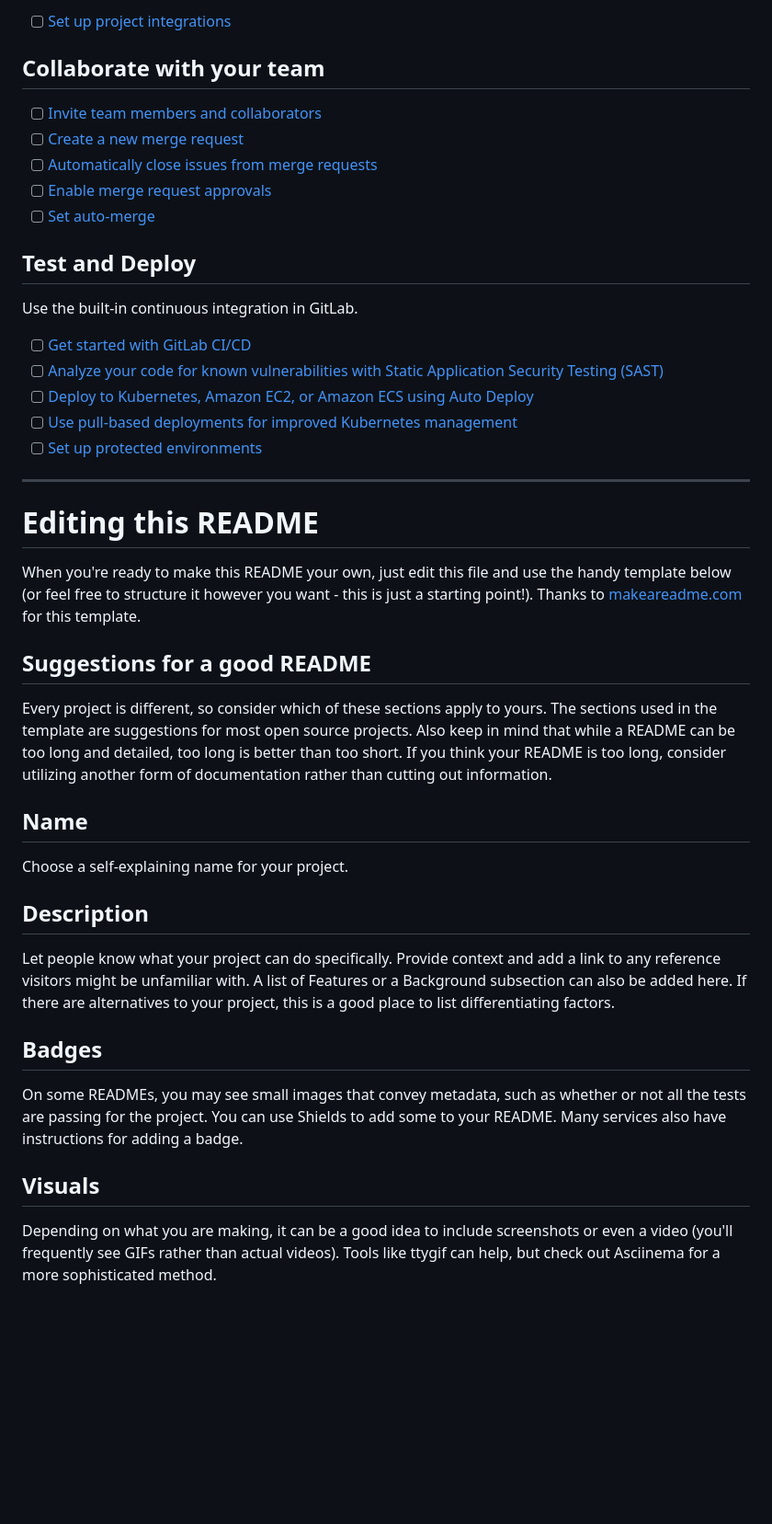
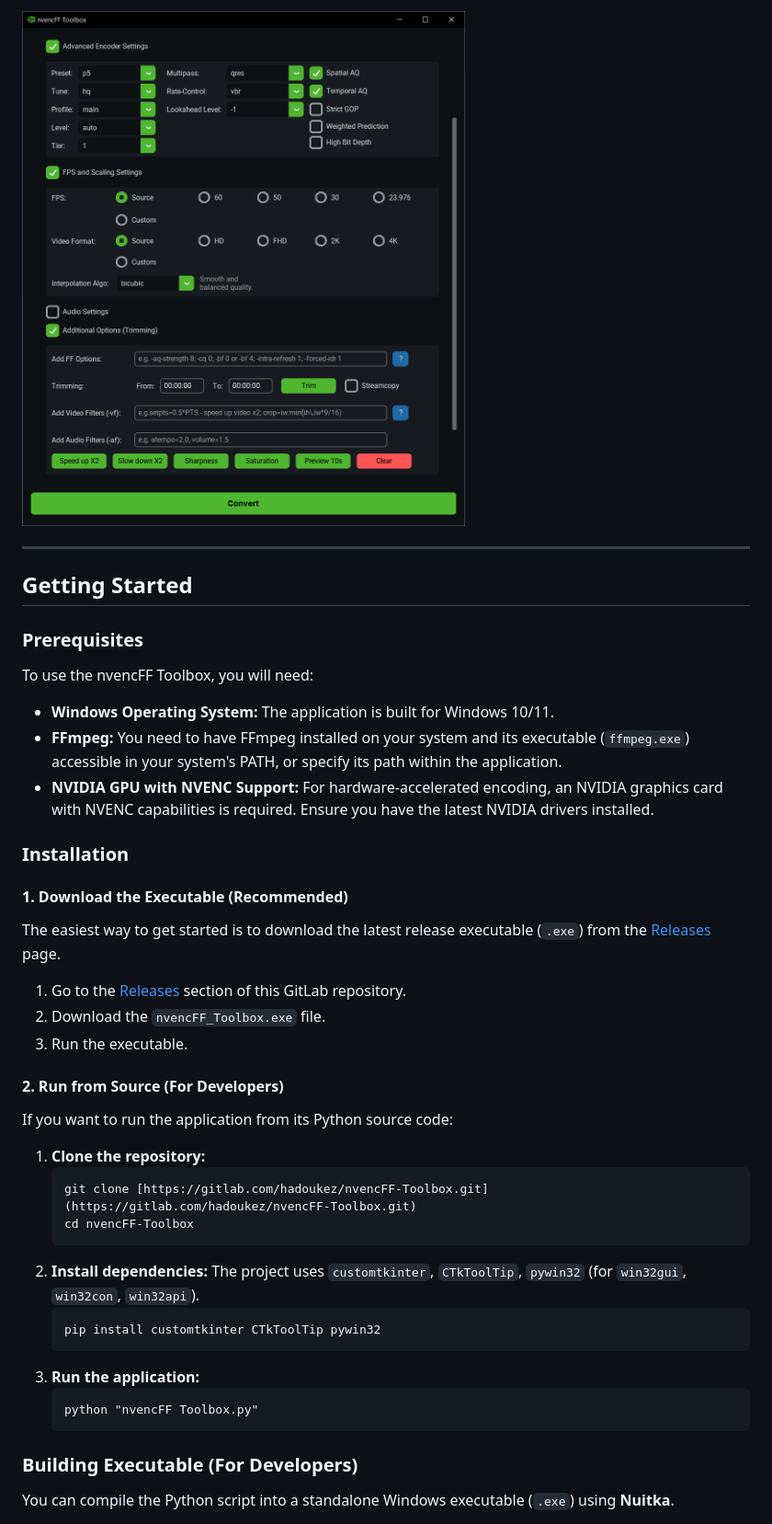
Before and after one commit to hadoooooouken/nvencFFX, a Markdown page: README.md, the part around one of its changes. Shown at 92% size. Rendered like a GitHub page; pictures changed too: screenshots/nff-mainwindow_settings.png (added); blank space fills up the shorter version.

````diff
--- a/README.md
+++ b/README.md
@@ -24,43 +33,48 @@ git push -uf origin main
 
-- [ ] [Set up project integrations](https://gitlab.com/hadoukez/nvencff-toolbox/-/settings/integrations)
+![nff-mainwindow_start](screenshots/nff-mainwindow_settings.png)
 
-## Collaborate with your team
+---
 
-- [ ] [Invite team members and collaborators](https://docs.gitlab.com/ee/user/project/members/)
-- [ ] [Create a new merge request](https://docs.gitlab.com/ee/user/project/merge_requests/creating_merge_requests.html)
-- [ ] [Automatically close issues from merge requests](https://docs.gitlab.com/ee/user/project/issues/managing_issues.html#closing-issues-automatically)
-- [ ] [Enable merge request approvals](https://docs.gitlab.com/ee/user/project/merge_requests/approvals/)
-- [ ] [Set auto-merge](https://docs.gitlab.com/user/project/merge_requests/auto_merge/)
+## Getting Started
 
-## Test and Deploy
+### Prerequisites
 
-Use the built-in continuous integration in GitLab.
+To use the nvencFF Toolbox, you will need:
 
-- [ ] [Get started with GitLab CI/CD](https://docs.gitlab.com/ee/ci/quick_start/)
-- [ ] [Analyze your code for known vulnerabilities with Static Application Security Testing (SAST)](https://docs.gitlab.com/ee/user/application_security/sast/)
-- [ ] [Deploy to Kubernetes, Amazon EC2, or Amazon ECS using Auto Deploy](https://docs.gitlab.com/ee/topics/autodevops/requirements.html)
-- [ ] [Use pull-based deployments for improved Kubernetes management](https://docs.gitlab.com/ee/user/clusters/agent/)
-- [ ] [Set up protected environments](https://docs.gitlab.com/ee/ci/environments/protected_environments.html)
+* **Windows Operating System:** The application is built for Windows 10/11.
+* **FFmpeg:** You need to have FFmpeg installed on your system and its executable (`ffmpeg.exe`) accessible in your system's PATH, or specify its path within the application.
+* **NVIDIA GPU with NVENC Support:** For hardware-accelerated encoding, an NVIDIA graphics card with NVENC capabilities is required. Ensure you have the latest NVIDIA drivers installed.
 
-***
+### Installation
 
-# Editing this README
+#### 1. Download the Executable (Recommended)
 
-When you're ready to make this README your own, just edit this file and use the handy template below (or feel free to structure it however you want - this is just a starting point!). Thanks to [makeareadme.com](https://www.makeareadme.com/) for this template.
+The easiest way to get started is to download the latest release executable (`.exe`) from the [Releases](https://gitlab.com/hadoukez/nvencFF-Toolbox/-/releases) page.
 
-## Suggestions for a good README
+1.  Go to the [Releases](https://gitlab.com/hadoukez/nvencFF-Toolbox/-/releases) section of this GitLab repository.
+2.  Download the `nvencFF_Toolbox.exe` file.
+3.  Run the executable.
 
-Every project is different, so consider which of these sections apply to yours. The sections used in the template are suggestions for most open source projects. Also keep in mind that while a README can be too long and detailed, too long is better than too short. If you think your README is too long, consider utilizing another form of documentation rather than cutting out information.
+#### 2. Run from Source (For Developers)
 
-## Name
-Choose a self-explaining name for your project.
+If you want to run the application from its Python source code:
 
-## Description
-Let people know what your project can do specifically. Provide context and add a link to any reference visitors might be unfamiliar with. A list of Features or a Background subsection can also be added here. If there are alternatives to your project, this is a good place to list differentiating factors.
+1.  **Clone the repository:**
+    ```
+    git clone [https://gitlab.com/hadoukez/nvencFF-Toolbox.git](https://gitlab.com/hadoukez/nvencFF-Toolbox.git)
+    cd nvencFF-Toolbox
+    ```
+2.  **Install dependencies:**
+    The project uses `customtkinter`, `CTkToolTip`, `pywin32` (for `win32gui`, `win32con`, `win32api`).
+    ```bash
+    pip install customtkinter CTkToolTip pywin32
+    ```
+3.  **Run the application:**
+    ```
+    python "nvencFF Toolbox.py"
+    ```
 
-## Badges
-On some READMEs, you may see small images that convey metadata, such as whether or not all the tests are passing for the project. You can use Shields to add some to your README. Many services also have instructions for adding a badge.
+### Building Executable (For Developers)
 
-## Visuals
-Depending on what you are making, it can be a good idea to include screenshots or even a video (you'll frequently see GIFs rather than actual videos). Tools like ttygif can help, but check out Asciinema for a more sophisticated method.
+You can compile the Python script into a standalone Windows executable (`.exe`) using **Nuitka**.
 
````
Also changed, not shown: other parts of README.md (+57 -34 lines), screenshots/nff-mainwindow_start.png (added), 3 other files.
